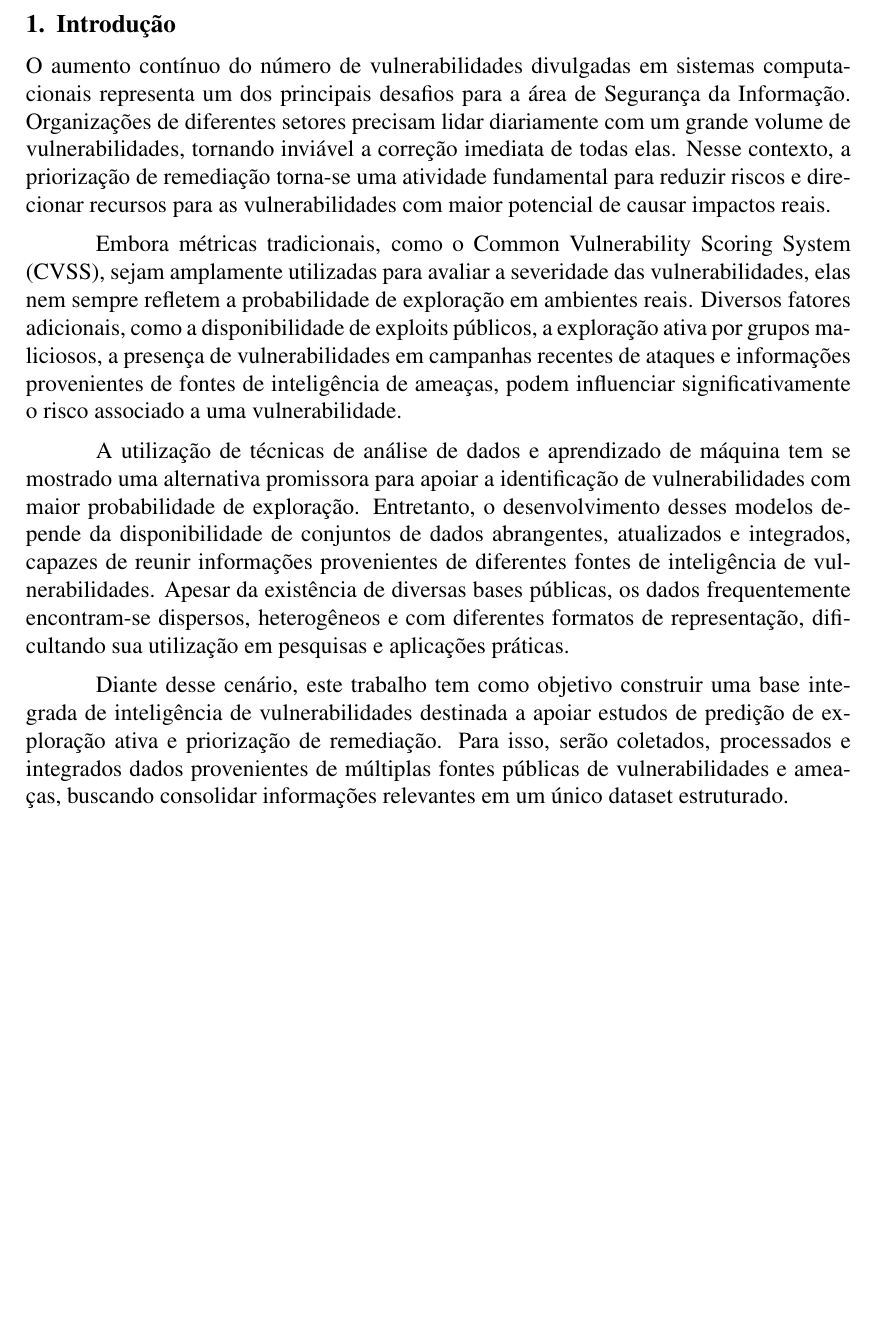
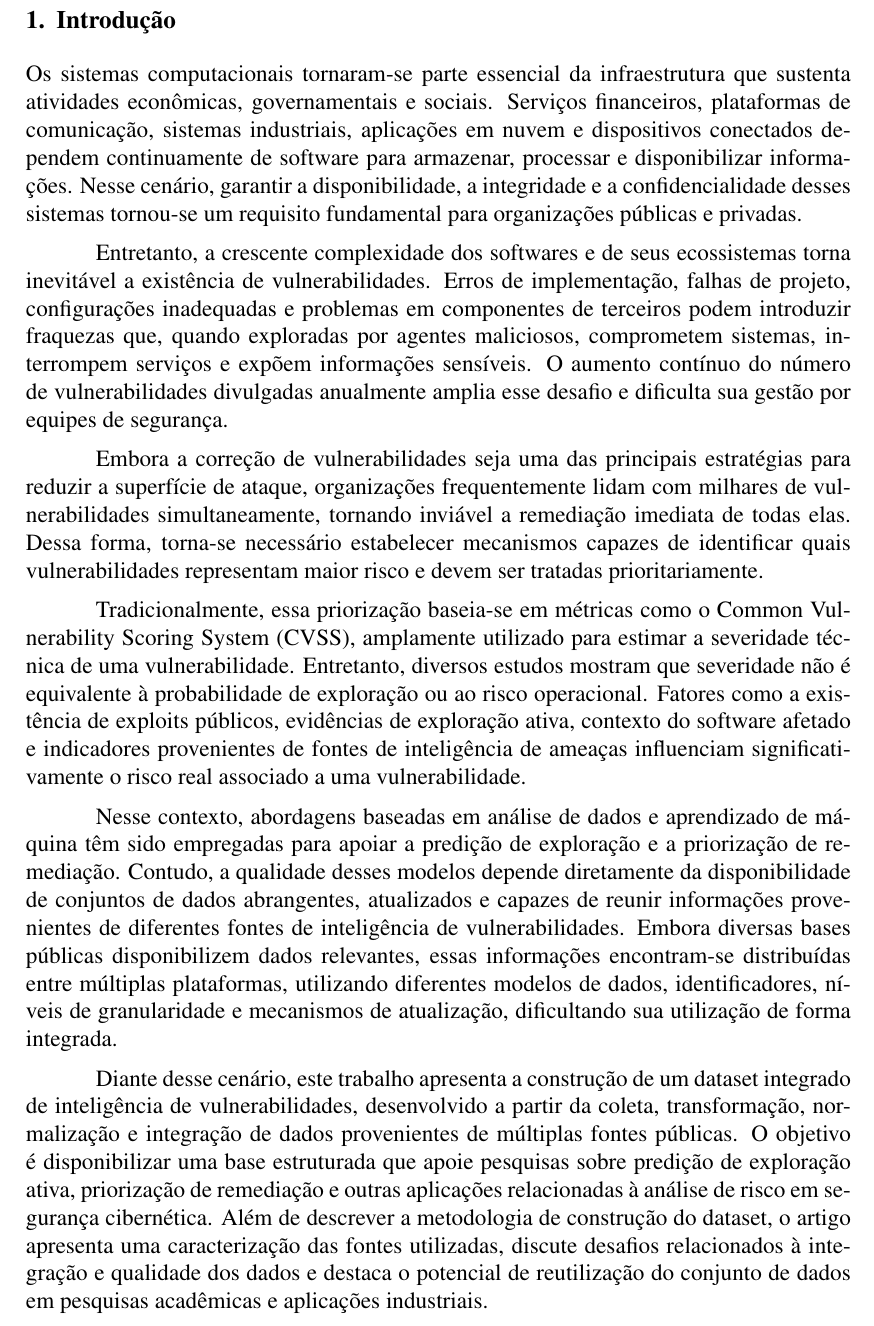
Before and after one commit to cybersecurity-datalake/datalake-pdf, a LaTeX paper (src/main.tex, which reads src/sections/introduction.tex): part of page 2 of 13, cut so that both start at the same text, the shorter picture padded with empty space. Compiled offline with pdfLaTeX.

Commit message:
fix: rewrite introduction

```diff
--- a/src/sections/introduction.tex
+++ b/src/sections/introduction.tex
@@ -1,9 +1,12 @@
 \section{Introdução}
+Os sistemas computacionais tornaram-se parte essencial da infraestrutura que sustenta atividades econômicas, governamentais e sociais. Serviços financeiros, plataformas de comunicação, sistemas industriais, aplicações em nuvem e dispositivos conectados dependem continuamente de software para armazenar, processar e disponibilizar informações. Nesse cenário, garantir a disponibilidade, a integridade e a confidencialidade desses sistemas tornou-se um requisito fundamental para organizações públicas e privadas.
 
-O aumento contínuo do número de vulnerabilidades divulgadas em sistemas computacionais representa um dos principais desafios para a área de Segurança da Informação. Organizações de diferentes setores precisam lidar diariamente com um grande volume de vulnerabilidades, tornando inviável a correção imediata de todas elas. Nesse contexto, a priorização de remediação torna-se uma atividade fundamental para reduzir riscos e direcionar recursos para as vulnerabilidades com maior potencial de causar impactos reais.
+Entretanto, a crescente complexidade dos softwares e de seus ecossistemas torna inevitável a existência de vulnerabilidades. Erros de implementação, falhas de projeto, configurações inadequadas e problemas em componentes de terceiros podem introduzir fraquezas que, quando exploradas por agentes maliciosos, comprometem sistemas, interrompem serviços e expõem informações sensíveis. O aumento contínuo do número de vulnerabilidades divulgadas anualmente amplia esse desafio e dificulta sua gestão por equipes de segurança.
 
-Embora métricas tradicionais, como o Common Vulnerability Scoring System (CVSS), sejam amplamente utilizadas para avaliar a severidade das vulnerabilidades, elas nem sempre refletem a probabilidade de exploração em ambientes reais. Diversos fatores adicionais, como a disponibilidade de exploits públicos, a exploração ativa por grupos maliciosos, a presença de vulnerabilidades em campanhas recentes de ataques e informações provenientes de fontes de inteligência de ameaças, podem influenciar significativamente o risco associado a uma vulnerabilidade.
+Embora a correção de vulnerabilidades seja uma das principais estratégias para reduzir a superfície de ataque, organizações frequentemente lidam com milhares de vulnerabilidades simultaneamente, tornando inviável a remediação imediata de todas elas. Dessa forma, torna-se necessário estabelecer mecanismos capazes de identificar quais vulnerabilidades representam maior risco e devem ser tratadas prioritariamente.
 
-A utilização de técnicas de análise de dados e aprendizado de máquina tem se mostrado uma alternativa promissora para apoiar a identificação de vulnerabilidades com maior probabilidade de exploração. Entretanto, o desenvolvimento desses modelos depende da disponibilidade de conjuntos de dados abrangentes, atualizados e integrados, capazes de reunir informações provenientes de diferentes fontes de inteligência de vulnerabilidades. Apesar da existência de diversas bases públicas, os dados frequentemente encontram-se dispersos, heterogêneos e com diferentes formatos de representação, dificultando sua utilização em pesquisas e aplicações práticas.
+Tradicionalmente, essa priorização baseia-se em métricas como o Common Vulnerability Scoring System (CVSS), amplamente utilizado para estimar a severidade técnica de uma vulnerabilidade. Entretanto, diversos estudos mostram que severidade não é equivalente à probabilidade de exploração ou ao risco operacional. Fatores como a existência de exploits públicos, evidências de exploração ativa, contexto do software afetado e indicadores provenientes de fontes de inteligência de ameaças influenciam significativamente o risco real associado a uma vulnerabilidade.
 
-Diante desse cenário, este trabalho tem como objetivo construir uma base integrada de inteligência de vulnerabilidades destinada a apoiar estudos de predição de exploração ativa e priorização de remediação. Para isso, serão coletados, processados e integrados dados provenientes de múltiplas fontes públicas de vulnerabilidades e ameaças, buscando consolidar informações relevantes em um único dataset estruturado.
+Nesse contexto, abordagens baseadas em análise de dados e aprendizado de máquina têm sido empregadas para apoiar a predição de exploração e a priorização de remediação. Contudo, a qualidade desses modelos depende diretamente da disponibilidade de conjuntos de dados abrangentes, atualizados e capazes de reunir informações provenientes de diferentes fontes de inteligência de vulnerabilidades. Embora diversas bases públicas disponibilizem dados relevantes, essas informações encontram-se distribuídas entre múltiplas plataformas, utilizando diferentes modelos de dados, identificadores, níveis de granularidade e mecanismos de atualização, dificultando sua utilização de forma integrada.
+
+Diante desse cenário, este trabalho apresenta a construção de um dataset integrado de inteligência de vulnerabilidades, desenvolvido a partir da coleta, transformação, normalização e integração de dados provenientes de múltiplas fontes públicas. O objetivo é disponibilizar uma base estruturada que apoie pesquisas sobre predição de exploração ativa, priorização de remediação e outras aplicações relacionadas à análise de risco em segurança cibernética. Além de descrever a metodologia de construção do dataset, o artigo apresenta uma caracterização das fontes utilizadas, discute desafios relacionados à integração e qualidade dos dados e destaca o potencial de reutilização do conjunto de dados em pesquisas acadêmicas e aplicações industriais.
```
